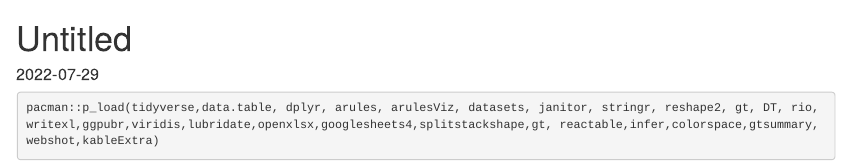
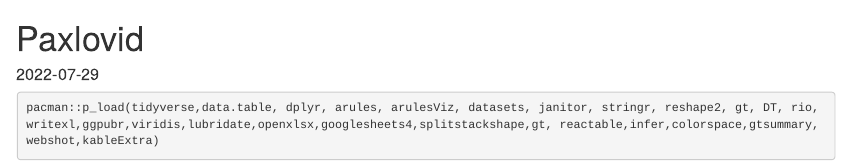
Before and after one commit to Nbutler428/Nbutler428.github.io, an R Markdown document (Projects/PaxlovidProject/final-paxlovid.rmd): the page in a window 1100 px wide, from its top. Rendered offline with R 4.5, knitr and Pandoc, with nearby package versions; some code elsewhere in the file could not run offline; long lines of code are wrapped; column names are cleaned by a stand-in for the janitor package.

Commit message:
Update final-paxlovid.rmd

```diff
--- a/Projects/PaxlovidProject/final-paxlovid.rmd
+++ b/Projects/PaxlovidProject/final-paxlovid.rmd
@@ -1,5 +1,5 @@
 ---
-title: "Untitled"
+title: "Paxlovid"
 output: html_document
 date: '2022-07-29'
 ---
```
